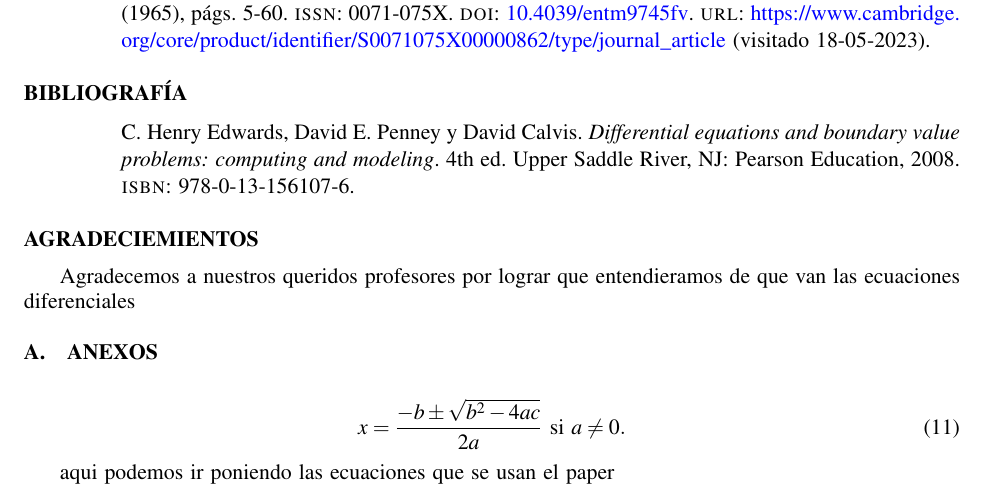
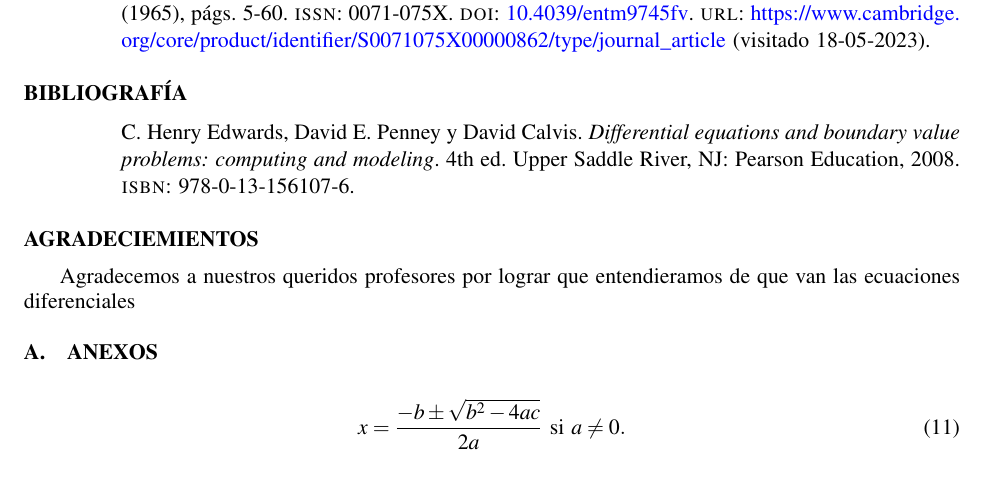
Before and after one commit to JoseAConcepcion/EDO-FinalWork, a LaTeX document (Informe/ficheroprincipal.tex): part of page 4 of 4, cut so that both start at the same text. Compiled offline with pdfLaTeX.

Commit message:
merge attempt

```diff
--- a/Informe/ficheroprincipal.tex
+++ b/Informe/ficheroprincipal.tex
@@ -352,6 +352,4 @@ Agradecemos a nuestros queridos profesores por lograr que entendieramos de que v
 	x = \frac{-b \pm \sqrt{b^2-4ac}}{2a} \mbox{ si } a \ne 0.
 \end{equation}
 
-aqui podemos ir poniendo las ecuaciones que se usan el paper
-
 \end{document}
```
Also changed, not shown: 1 other file.
